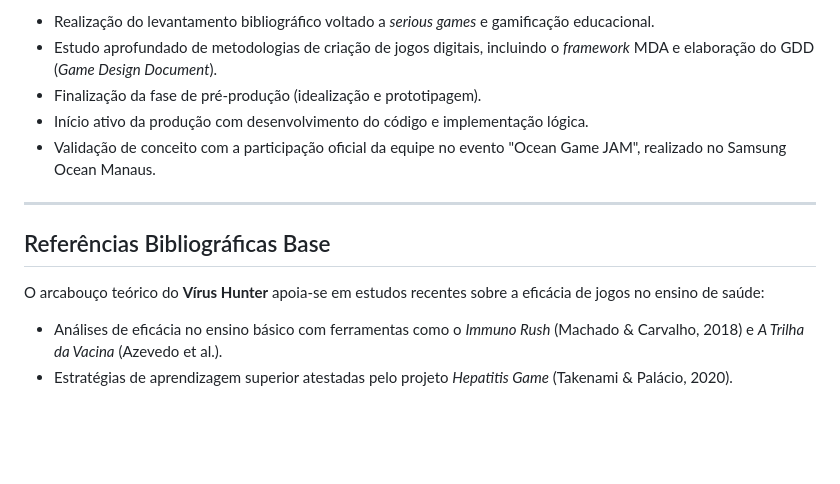
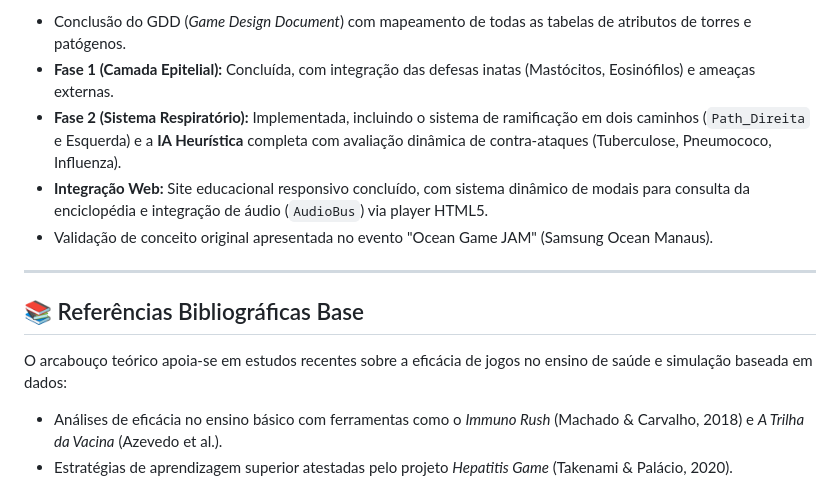
Before and after one commit to ValtXD/virus-hunter-site, a Markdown page: README.md, the part around one of its changes. Drawn GitHub-style; blank space fills up the shorter version.

```diff
--- a/README.md
+++ b/README.md
@@ -56,15 +46,15 @@ As bases teóricas e práticas do projeto já estão em andamento. Até o moment
 
-* Realização do levantamento bibliográfico voltado a *serious games* e gamificação educacional.
-* Estudo aprofundado de metodologias de criação de jogos digitais, incluindo o *framework* MDA e elaboração do GDD (*Game Design Document*).
-* Finalização da fase de pré-produção (idealização e prototipagem).
-* Início ativo da produção com desenvolvimento do código e implementação lógica.
-* Validação de conceito com a participação oficial da equipe no evento "Ocean Game JAM", realizado no Samsung Ocean Manaus.
+* Conclusão do GDD (*Game Design Document*) com mapeamento de todas as tabelas de atributos de torres e patógenos.
+* **Fase 1 (Camada Epitelial):** Concluída, com integração das defesas inatas (Mastócitos, Eosinófilos) e ameaças externas.
+* **Fase 2 (Sistema Respiratório):** Implementada, incluindo o sistema de ramificação em dois caminhos (`Path_Direita` e Esquerda) e a **IA Heurística** completa com avaliação dinâmica de contra-ataques (Tuberculose, Pneumococo, Influenza).
+* **Integração Web:** Site educacional responsivo concluído, com sistema dinâmico de modais para consulta da enciclopédia e integração de áudio (`AudioBus`) via player HTML5.
+* Validação de conceito original apresentada no evento "Ocean Game JAM" (Samsung Ocean Manaus).
 
 ---
 
-##  Referências Bibliográficas Base
+## 📚 Referências Bibliográficas Base
 
-O arcabouço teórico do **Vírus Hunter** apoia-se em estudos recentes sobre a eficácia de jogos no ensino de saúde:
+O arcabouço teórico apoia-se em estudos recentes sobre a eficácia de jogos no ensino de saúde e simulação baseada em dados:
 * Análises de eficácia no ensino básico com ferramentas como o *Immuno Rush* (Machado & Carvalho, 2018) e *A Trilha da Vacina* (Azevedo et al.).
 * Estratégias de aprendizagem superior atestadas pelo projeto *Hepatitis Game* (Takenami & Palácio, 2020).
 * Estudos de aplicação da mecânica *Tower Defense* para a conscientização sobre resistência antibiótica (Aungst).
```
Also changed, not shown: other parts of README.md (+22 -32 lines).
